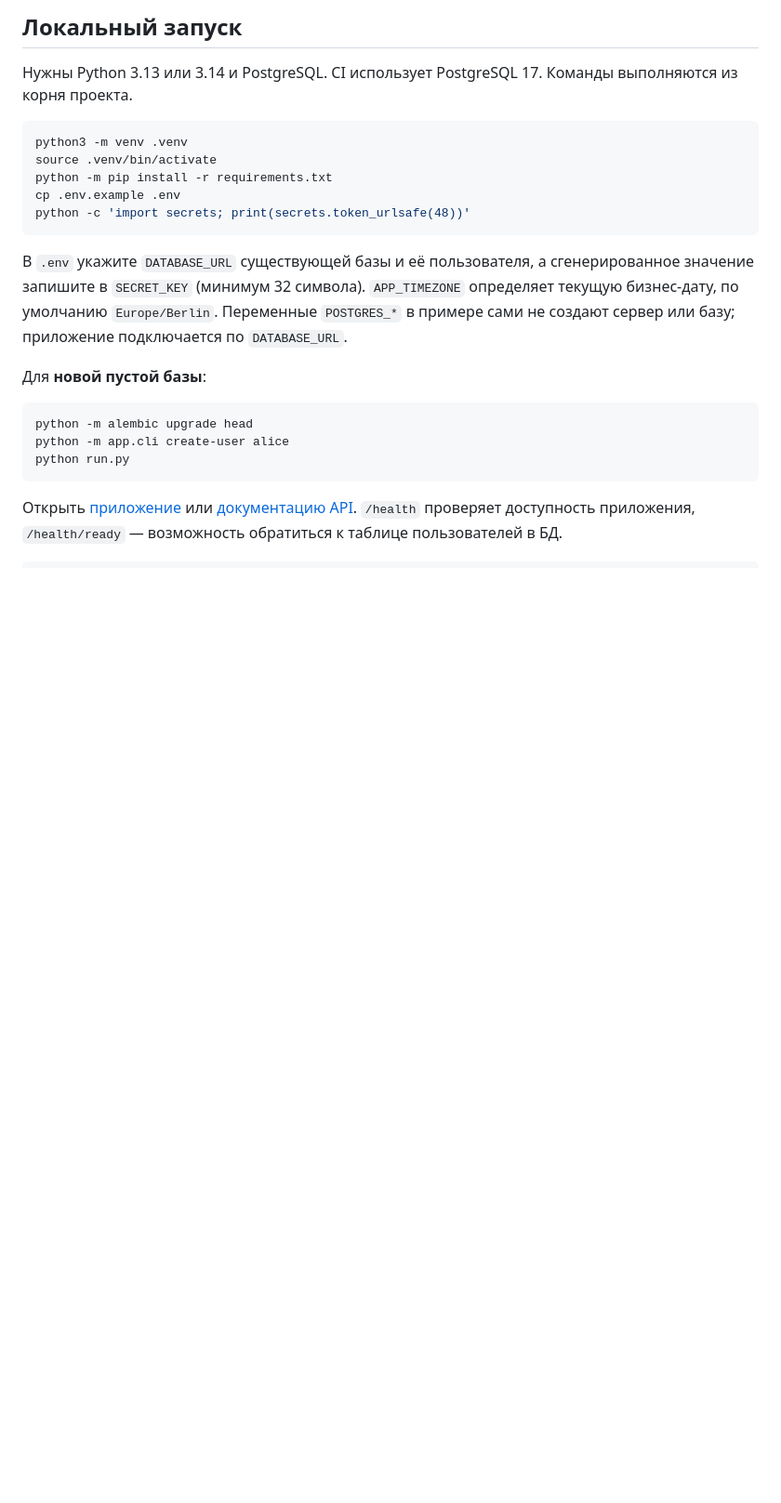
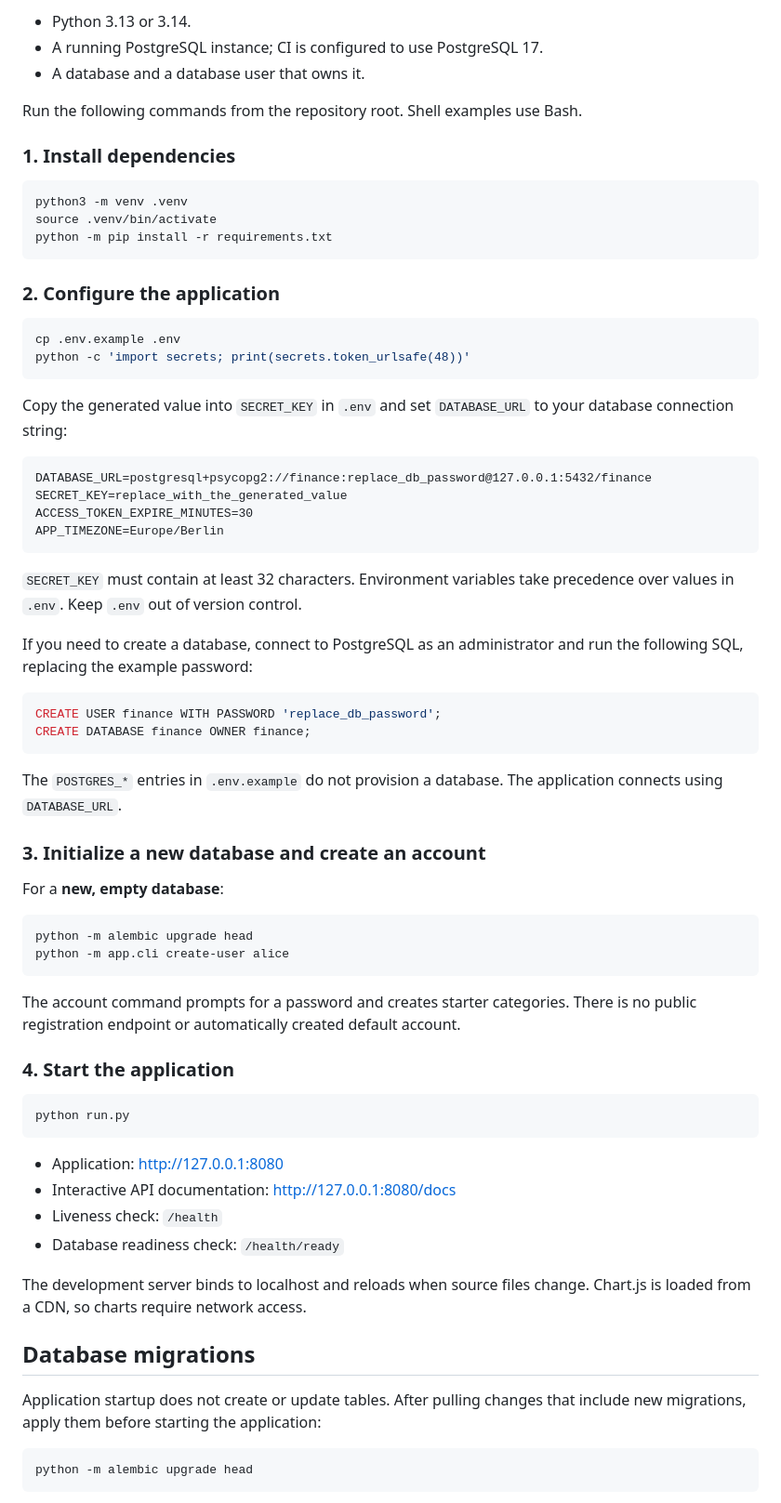
Before and after one commit to AdskiyPonchik/Finance, a Markdown page: README.md, the part around one of its changes. Shown at 93% size. Rendered like a GitHub page; blank space fills up the shorter version.

````diff
--- a/README.md
+++ b/README.md
@@ -46,32 +69,74 @@
 
-## Локальный запуск
+- Python 3.13 or 3.14.
+- A running PostgreSQL instance; CI is configured to use PostgreSQL 17.
+- A database and a database user that owns it.
 
-Нужны Python 3.13 или 3.14 и PostgreSQL. CI использует PostgreSQL 17.
-Команды выполняются из корня проекта.
+Run the following commands from the repository root. Shell examples use Bash.
+
+### 1. Install dependencies
 
 ```bash
 python3 -m venv .venv
 source .venv/bin/activate
 python -m pip install -r requirements.txt
+```
+
+### 2. Configure the application
+
+```bash
 cp .env.example .env
 python -c 'import secrets; print(secrets.token_urlsafe(48))'
 ```
 
-В `.env` укажите `DATABASE_URL` существующей базы и её пользователя,
-а сгенерированное значение запишите в `SECRET_KEY` (минимум 32 символа).
-`APP_TIMEZONE` определяет текущую бизнес-дату, по умолчанию `Europe/Berlin`.
-Переменные `POSTGRES_*` в примере сами не создают сервер или базу;
-приложение подключается по `DATABASE_URL`.
+Copy the generated value into `SECRET_KEY` in `.env` and set `DATABASE_URL` to your database connection string:
 
-Для **новой пустой базы**:
+```dotenv
+DATABASE_URL=postgresql+psycopg2://finance:replace_db_password@127.0.0.1:5432/finance
+SECRET_KEY=replace_with_the_generated_value
+ACCESS_TOKEN_EXPIRE_MINUTES=30
+APP_TIMEZONE=Europe/Berlin
+```
+
+`SECRET_KEY` must contain at least 32 characters. Environment variables take precedence over values in `.env`. Keep `.env` out of version control.
+
+If you need to create a database, connect to PostgreSQL as an administrator and run the following SQL, replacing the example password:
+
+```sql
+CREATE USER finance WITH PASSWORD 'replace_db_password';
+CREATE DATABASE finance OWNER finance;
+```
+
+The `POSTGRES_*` entries in `.env.example` do not provision a database. The application connects using `DATABASE_URL`.
+
+### 3. Initialize a new database and create an account
+
+For a **new, empty database**:
 
 ```bash
 python -m alembic upgrade head
 python -m app.cli create-user alice
+```
+
+The account command prompts for a password and creates starter categories. There is no public registration endpoint or automatically created default account.
+
+### 4. Start the application
+
+```bash
 python run.py
 ```
 
-Открыть [приложение](http://127.0.0.1:8080) или
-[документацию API](http://127.0.0.1:8080/docs).
-`/health` проверяет доступность приложения, `/health/ready` — возможность
-обратиться к таблице пользователей в БД.
+- Application: [http://127.0.0.1:8080](http://127.0.0.1:8080)
+- Interactive API documentation: [http://127.0.0.1:8080/docs](http://127.0.0.1:8080/docs)
+- Liveness check: `/health`
+- Database readiness check: `/health/ready`
+
+The development server binds to localhost and reloads when source files change. Chart.js is loaded from a CDN, so charts require network access.
+
+## Database migrations
+
+Application startup does not create or update tables. After pulling changes that include new migrations, apply them before starting the application:
+
+```bash
+python -m alembic upgrade head
+```
+
````
Also changed, not shown: other parts of README.md (+90 -75 lines).
